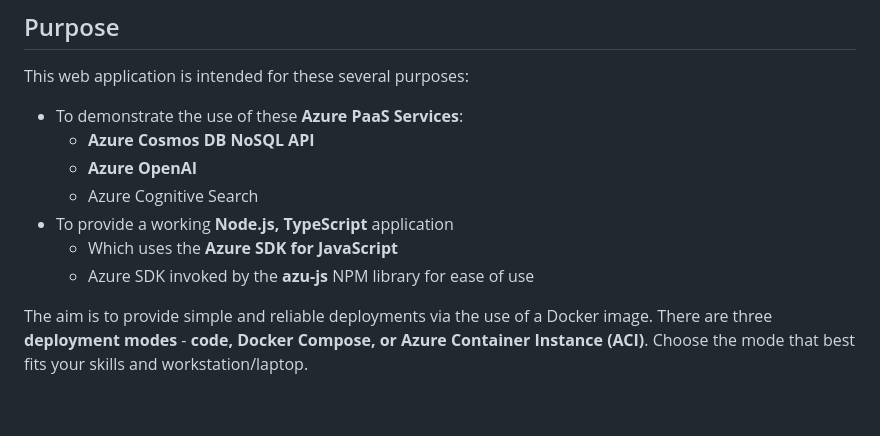
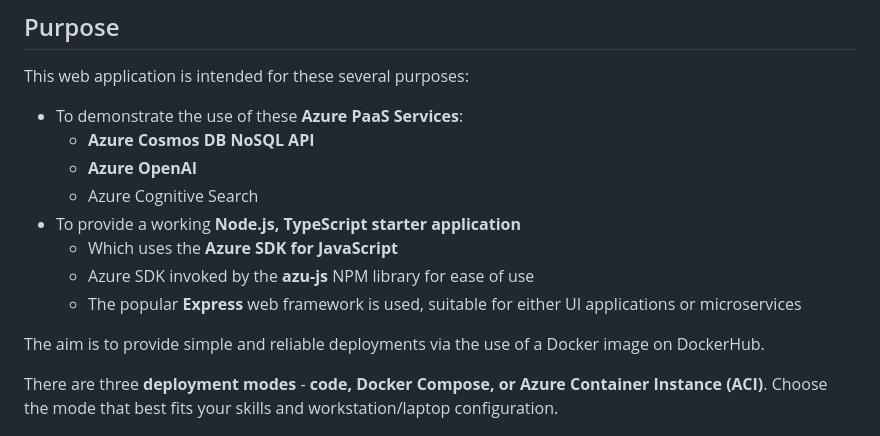
Before and after one commit to cjoakim/azure-cosmos-db-ts-web, a Markdown page: README.md, the part around the change printed below. Rendered like a GitHub page; blank space fills up the shorter version.

```diff
--- a/README.md
+++ b/README.md
@@ -11,13 +11,15 @@ This web application is intended for these several purposes:
   - **Azure Cosmos DB NoSQL API**
   - **Azure OpenAI**
   - Azure Cognitive Search
-- To provide a working **Node.js, TypeScript** application
+- To provide a working **Node.js, TypeScript starter application**
   - Which uses the **Azure SDK for JavaScript**
   - Azure SDK invoked by the **azu-js** NPM library for ease of use
+  - The popular **Express** web framework is used, suitable for either UI applications or microservices
 
-The aim is to provide simple and reliable deployments via the use of a Docker image.
+The aim is to provide simple and reliable deployments via the use of a Docker image on DockerHub.
+
 There are three **deployment modes** - **code, Docker Compose, or Azure Container Instance (ACI)**.
-Choose the mode that best fits your skills and workstation/laptop.
+Choose the mode that best fits your skills and workstation/laptop configuration.
 
 <p align="center">
   <img src="docs/architecture.png" width="100%">
```
Also changed, not shown: other parts of README.md (+29 -2 lines).
